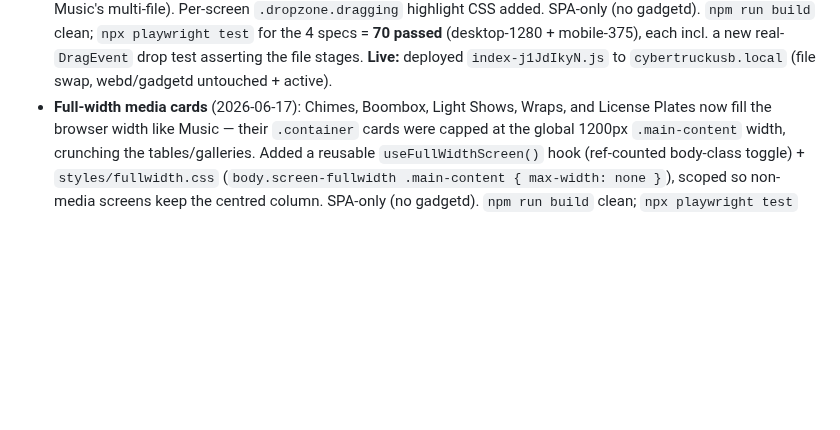
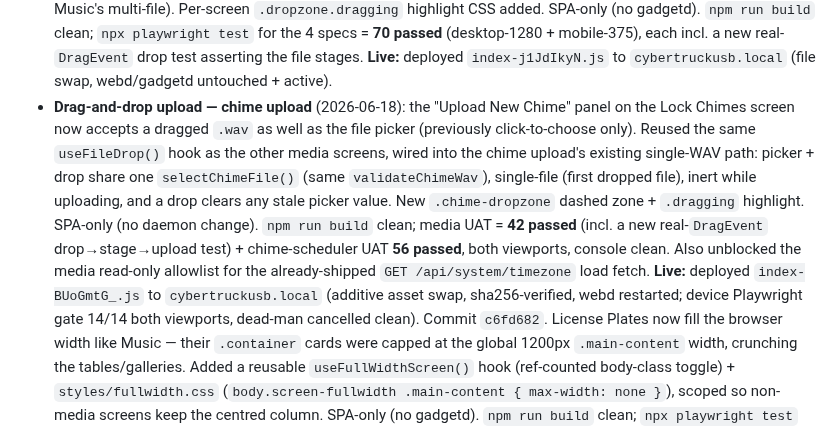
Before and after one commit to mphacker/TeslaUSB, a Markdown page: docs/status.md, the part around the change. Rendered like a GitHub page; blank space fills up the shorter version.

Commit message:
docs(status): log chime upload drag-and-drop (deployed)
Record the chime-upload DnD feature + live SPA deploy (index-BUoGmtG_.js,
device gate 14/14) under the Recently-completed log.

Co-authored-by: Copilot <223556219+Copilot@users.noreply.github.com>

```diff
--- a/docs/status.md
+++ b/docs/status.md
@@ -123,7 +123,19 @@ desired). Device `cybertruckusb.local` healthy: SSH + wlan0 connected, boot
   mobile-375), each incl. a new real-`DragEvent` drop test asserting the file stages.
   **Live:** deployed `index-j1JdIkyN.js` to `cybertruckusb.local` (file swap,
   webd/gadgetd untouched + active).
-- **Full-width media cards** (2026-06-17): Chimes, Boombox, Light Shows, Wraps, and
+- **Drag-and-drop upload — chime upload** (2026-06-18): the "Upload New Chime" panel
+  on the Lock Chimes screen now accepts a dragged `.wav` as well as the file picker
+  (previously click-to-choose only). Reused the same `useFileDrop()` hook as the other
+  media screens, wired into the chime upload's existing single-WAV path: picker + drop
+  share one `selectChimeFile()` (same `validateChimeWav`), single-file (first dropped
+  file), inert while uploading, and a drop clears any stale picker value. New
+  `.chime-dropzone` dashed zone + `.dragging` highlight. SPA-only (no daemon change).
+  `npm run build` clean; media UAT = **42 passed** (incl. a new real-`DragEvent`
+  drop→stage→upload test) + chime-scheduler UAT **56 passed**, both viewports, console
+  clean. Also unblocked the media read-only allowlist for the already-shipped
+  `GET /api/system/timezone` load fetch. **Live:** deployed `index-BUoGmtG_.js` to
+  `cybertruckusb.local` (additive asset swap, sha256-verified, webd restarted; device
+  Playwright gate 14/14 both viewports, dead-man cancelled clean). Commit `c6fd682`.
   License Plates now fill the browser width like Music — their `.container` cards were
   capped at the global 1200px `.main-content` width, crunching the tables/galleries.
   Added a reusable `useFullWidthScreen()` hook (ref-counted body-class toggle) +
```
